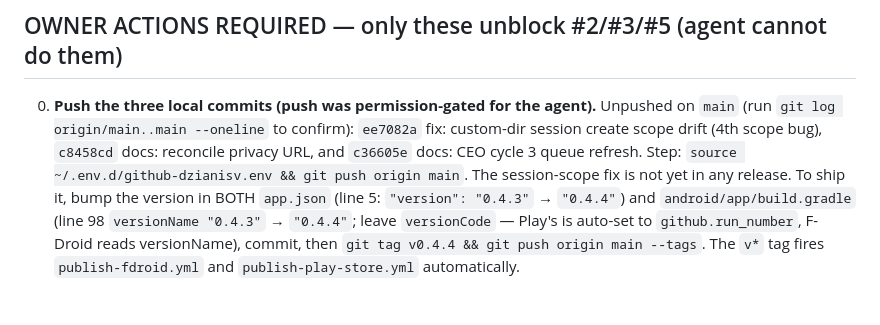
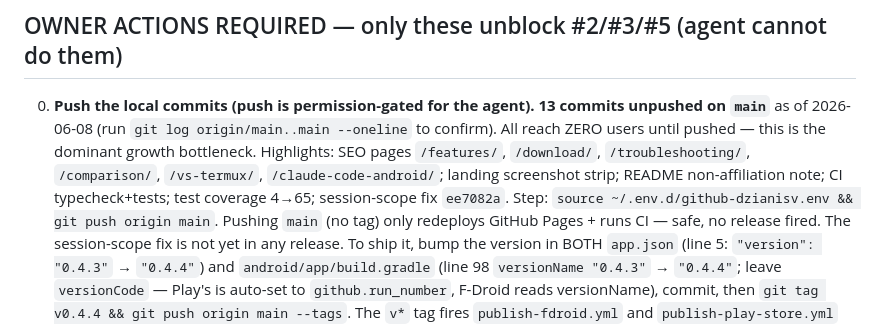
Before and after one commit to Med-amine0/opencode-mobile, a Markdown page: HANDOFF.md, the part around the change. Drawn GitHub-style; blank space fills up the shorter version.

Commit message:
docs(handoff): refresh push backlog (13 commits ahead, SEO cluster + screenshots)
Co-Authored-By: Claude Opus 4.8 <noreply@anthropic.com>

```diff
--- a/HANDOFF.md
+++ b/HANDOFF.md
@@ -56,12 +56,14 @@ Goal: bug-free E2E + published on F-Droid & Play + 1k downloads.
 
 ## OWNER ACTIONS REQUIRED — only these unblock #2/#3/#5 (agent cannot do them)
 
-0. **Push the three local commits (push was permission-gated for the agent).**
-   Unpushed on `main` (run `git log origin/main..main --oneline` to confirm):
-   `ee7082a` fix: custom-dir session create scope drift (4th scope bug),
-   `c8458cd` docs: reconcile privacy URL, and
-   `c36605e` docs: CEO cycle 3 queue refresh.
+0. **Push the local commits (push is permission-gated for the agent).**
+   **13 commits unpushed on `main`** as of 2026-06-08 (run `git log origin/main..main --oneline`
+   to confirm). All reach ZERO users until pushed — this is the dominant growth bottleneck.
+   Highlights: SEO pages `/features/`, `/download/`, `/troubleshooting/`, `/comparison/`,
+   `/vs-termux/`, `/claude-code-android/`; landing screenshot strip; README non-affiliation note;
+   CI typecheck+tests; test coverage 4→65; session-scope fix `ee7082a`.
    Step: `source ~/.env.d/github-dzianisv.env && git push origin main`.
+   Pushing `main` (no tag) only redeploys GitHub Pages + runs CI — safe, no release fired.
    The session-scope fix is not yet in any release. To ship it, bump the version in
    BOTH `app.json` (line 5: `"version": "0.4.3"` → `"0.4.4"`) and
    `android/app/build.gradle` (line 98 `versionName "0.4.3"` → `"0.4.4"`; leave
```
